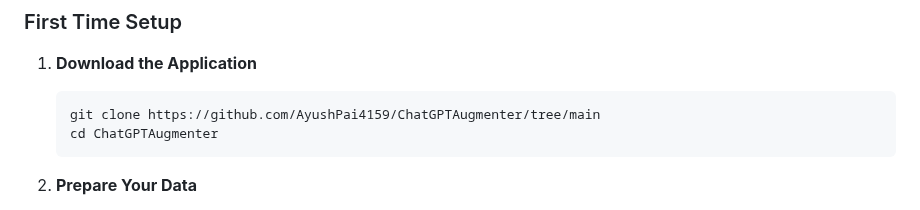
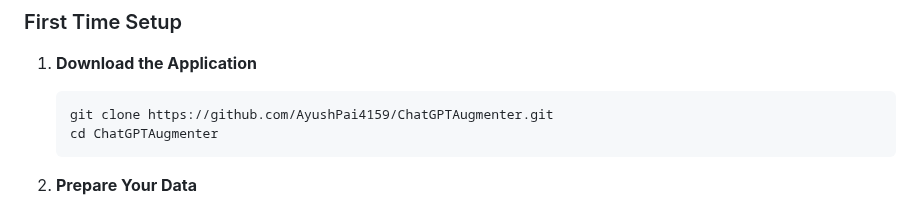
Before and after one commit to AyushPai4159/ChatGPTAugmenter, a Markdown page: README.md, the part around the change. GitHub-like rendering.

Commit message:
change repo link in README.md bc previous one didn't work

````diff
--- a/README.md
+++ b/README.md
@@ -22,7 +22,7 @@ A browser extension that enhances ChatGPT by providing semantic search capabilit
 
 1. **Download the Application**
    ```bash
-   git clone https://github.com/AyushPai4159/ChatGPTAugmenter/tree/main
+   git clone https://github.com/AyushPai4159/ChatGPTAugmenter.git
    cd ChatGPTAugmenter
    ```
 
````
